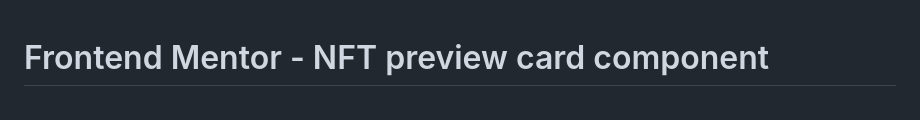
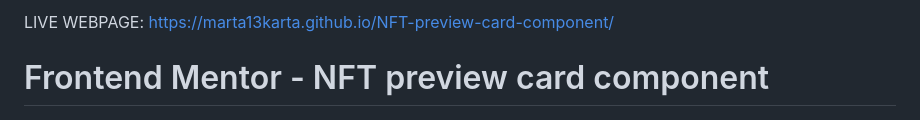
Before and after one commit to marta13karta/NFT-preview-card-component, a Markdown page: README.md, the part around the change. Drawn GitHub-style.

```diff
--- a/README.md
+++ b/README.md
@@ -1,3 +1,5 @@
+LIVE WEBPAGE: https://marta13karta.github.io/NFT-preview-card-component/
+
 # Frontend Mentor - NFT preview card component
 
 ![Design preview for the NFT preview card component coding challenge](./design/desktop-preview.jpg)
```
